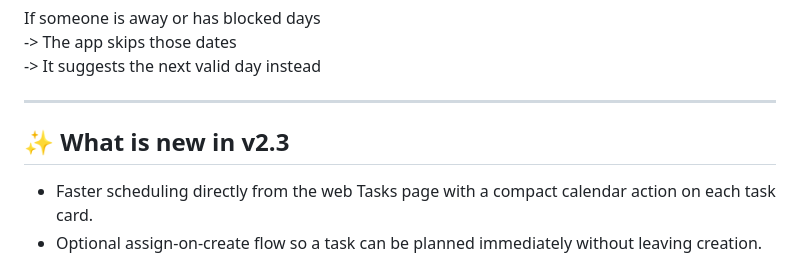
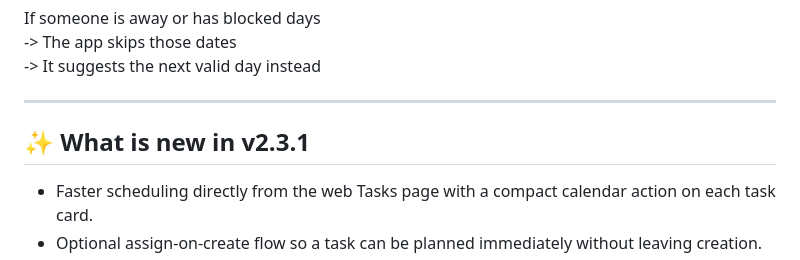
Before and after one commit to Nicxx2/homeflow-task-manager, a Markdown page: README.md, the part around the change. Drawn GitHub-style.

Commit message:
Update version number to v2.3.1 in README

```diff
--- a/README.md
+++ b/README.md
@@ -45,7 +45,7 @@ If someone is away or has blocked days
 
 ---
 
-## ✨ What is new in v2.3
+## ✨ What is new in v2.3.1
 
 - Faster scheduling directly from the web Tasks page with a compact calendar action on each task card.
 - Optional assign-on-create flow so a task can be planned immediately without leaving creation.
```
